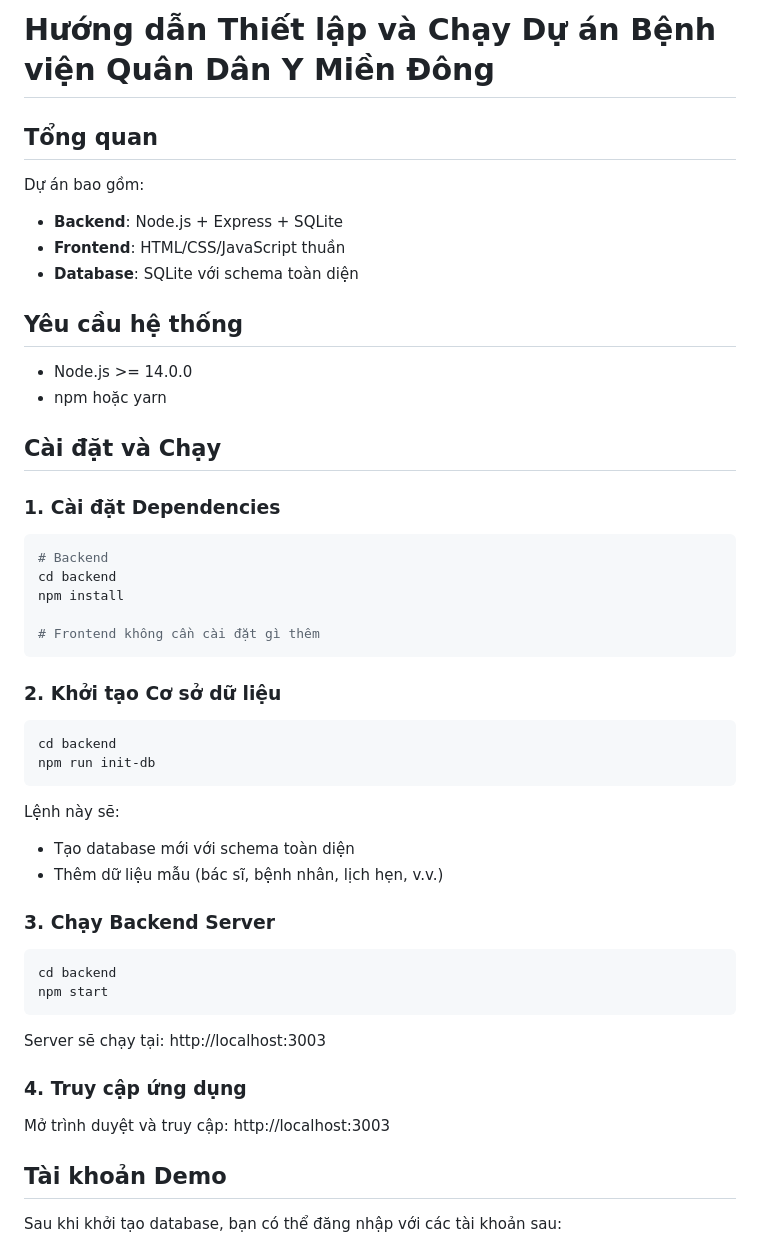
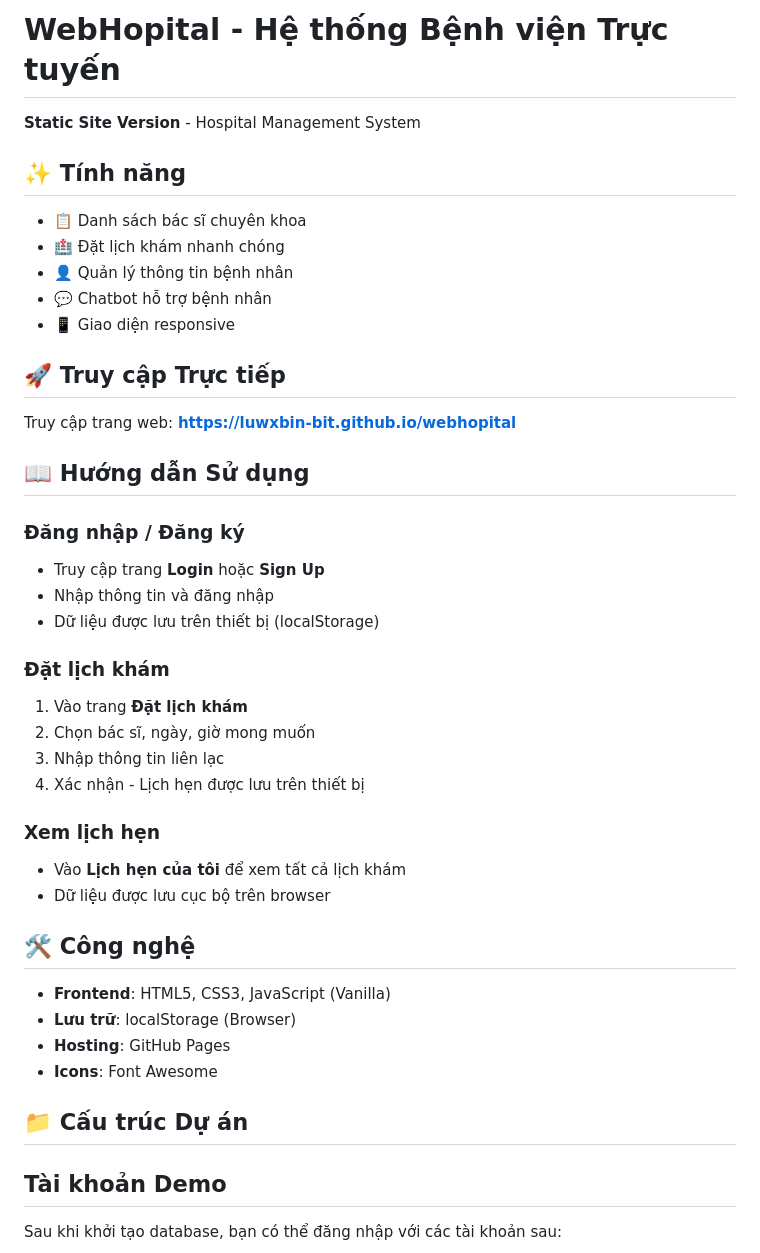
Before and after one commit to luwxbin-bit/webhopital, a Markdown page: README.md, the part around the change. Rendered like a GitHub page.

Commit message:
docs: Update README for static site

````diff
--- a/README.md
+++ b/README.md
@@ -1,52 +1,44 @@
-# Hướng dẫn Thiết lập và Chạy Dự án Bệnh viện Quân Dân Y Miền Đông
+# WebHopital - Hệ thống Bệnh viện Trực tuyến
 
-## Tổng quan
+**Static Site Version** - Hospital Management System
 
-Dự án bao gồm:
-- **Backend**: Node.js + Express + SQLite
-- **Frontend**: HTML/CSS/JavaScript thuần
-- **Database**: SQLite với schema toàn diện
+## ✨ Tính năng
 
-## Yêu cầu hệ thống
+- 📋 Danh sách bác sĩ chuyên khoa
+- 🏥 Đặt lịch khám nhanh chóng
+- 👤 Quản lý thông tin bệnh nhân
+- 💬 Chatbot hỗ trợ bệnh nhân
+- 📱 Giao diện responsive
 
-- Node.js >= 14.0.0
-- npm hoặc yarn
+## 🚀 Truy cập Trực tiếp
 
-## Cài đặt và Chạy
+Truy cập trang web: **[https://luwxbin-bit.github.io/webhopital](https://luwxbin-bit.github.io/webhopital)**
 
-### 1. Cài đặt Dependencies
+## 📖 Hướng dẫn Sử dụng
 
-```bash
-# Backend
-cd backend
-npm install
+### Đăng nhập / Đăng ký
+- Truy cập trang **Login** hoặc **Sign Up**
+- Nhập thông tin và đăng nhập
+- Dữ liệu được lưu trên thiết bị (localStorage)
 
-# Frontend không cần cài đặt gì thêm
-```
+### Đặt lịch khám
+1. Vào trang **Đặt lịch khám**
+2. Chọn bác sĩ, ngày, giờ mong muốn
+3. Nhập thông tin liên lạc
+4. Xác nhận - Lịch hẹn được lưu trên thiết bị
 
-### 2. Khởi tạo Cơ sở dữ liệu
+### Xem lịch hẹn
+- Vào **Lịch hẹn của tôi** để xem tất cả lịch khám
+- Dữ liệu được lưu cục bộ trên browser
 
-```bash
-cd backend
-npm run init-db
-```
+## 🛠️ Công nghệ
 
-Lệnh này sẽ:
-- Tạo database mới với schema toàn diện
-- Thêm dữ liệu mẫu (bác sĩ, bệnh nhân, lịch hẹn, v.v.)
+- **Frontend**: HTML5, CSS3, JavaScript (Vanilla)
+- **Lưu trữ**: localStorage (Browser)
+- **Hosting**: GitHub Pages
+- **Icons**: Font Awesome
 
-### 3. Chạy Backend Server
-
-```bash
-cd backend
-npm start
-```
-
-Server sẽ chạy tại: http://localhost:3003
-
-### 4. Truy cập ứng dụng
-
-Mở trình duyệt và truy cập: http://localhost:3003
+## 📁 Cấu trúc Dự án
 
 ## Tài khoản Demo
 
````
